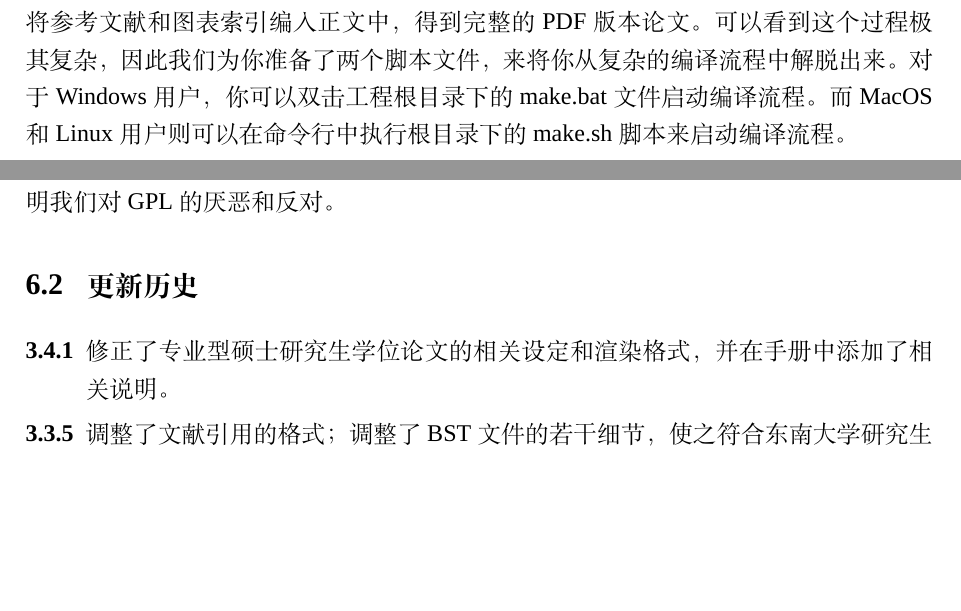
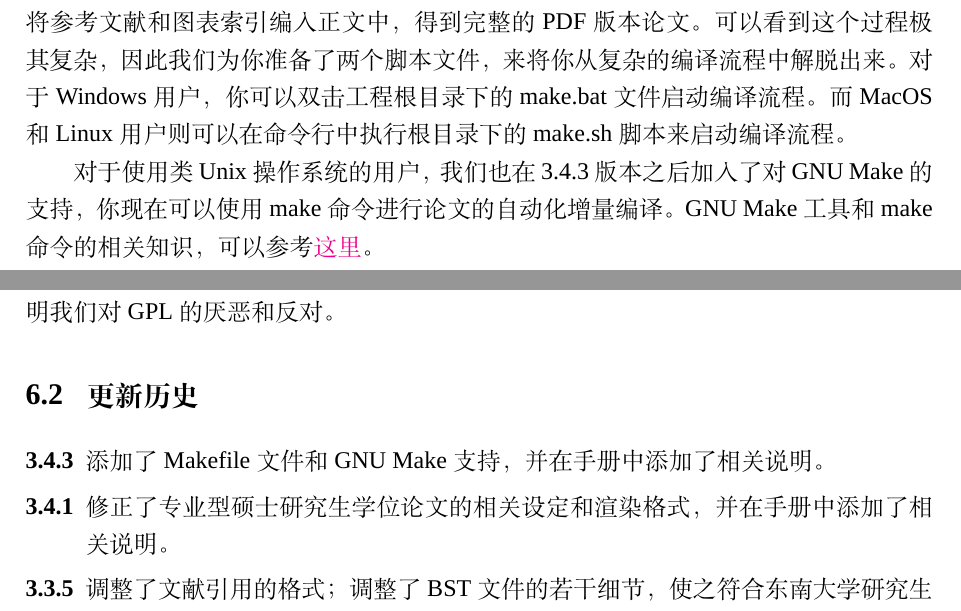
Before and after one commit to TouchFishPioneer/SEU-master-thesis, a LaTeX thesis (main.tex, which reads chapters/chapter1.tex, chapters/chapter6.tex): two parts of pages 28 and 58 of 71, joined at a grey line, cut so that both start at the same text, the shorter picture padded with empty space. Compiled offline with XeLaTeX; a missing font is replaced by an installed copy or a similar font.

Commit message:
[update] add GNU Make support

```diff
--- a/chapters/chapter1.tex
+++ b/chapters/chapter1.tex
@@ -70,3 +70,5 @@ xelatex main
 \end{tcolorbox}
 
 \noindent 想要编译一篇学位论文，首先需要对文章结构和原始文本进行一次预编译；随后索引出论文中出现的所有参考文献，并建立参考文献条目与论文引用位置的连接；接下来，根据预编译所产生的文章结构，需要生成文章的图表和术语索引文件；最后通过两次编译将参考文献和图表索引编入正文中，得到完整的PDF版本论文。可以看到这个过程极其复杂，因此我们为你准备了两个脚本文件，来将你从复杂的编译流程中解脱出来。对于 Windows 用户，你可以双击工程根目录下的 make.bat 文件启动编译流程。而 MacOS 和 Linux 用户则可以在命令行中执行根目录下的 make.sh 脚本来启动编译流程。
+
+对于使用类 Unix 操作系统的用户，我们也在 3.4.3 版本之后加入了对 GNU Make 的支持，你现在可以使用 make 命令进行论文的自动化增量编译。GNU Make 工具和 make 命令的相关知识，可以参考\href{https://www.gnu.org/software/make/manual/make.html}{这里}。
--- a/chapters/chapter6.tex
+++ b/chapters/chapter6.tex
@@ -29,6 +29,7 @@
   \setlength{\itemsep}{2pt}
   \setlength{\parsep}{2pt}
   \setlength{\parskip}{2pt}
+  \item[3.4.3] 添加了 Makefile 文件和 GNU Make 支持，并在手册中添加了相关说明。
   \item[3.4.1] 修正了专业型硕士研究生学位论文的相关设定和渲染格式，并在手册中添加了相关说明。
   \item[3.3.5] 调整了文献引用的格式；调整了BST文件的若干细节，使之符合东南大学研究生院参考文献引用标准；调整了取消链接着色后的边框显示。
   \item[3.3.3] 将一些专有名词从CLS文件中抽出并放置于CFG文件中，调整了CFG文件的结构；修正了论文A3封面书脊中西文混排时西文基线高度偏低的问题，并在手册中添加了相关介绍。
```
Also changed, not shown: README.md, makefile (added).
